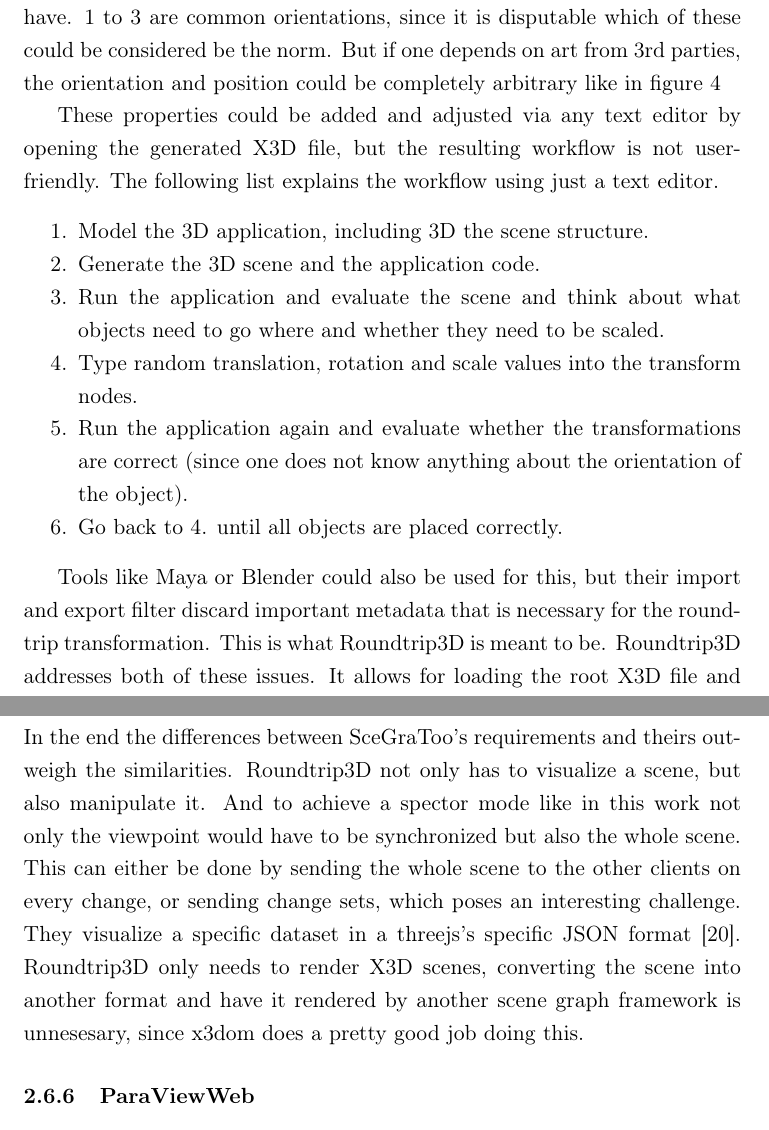
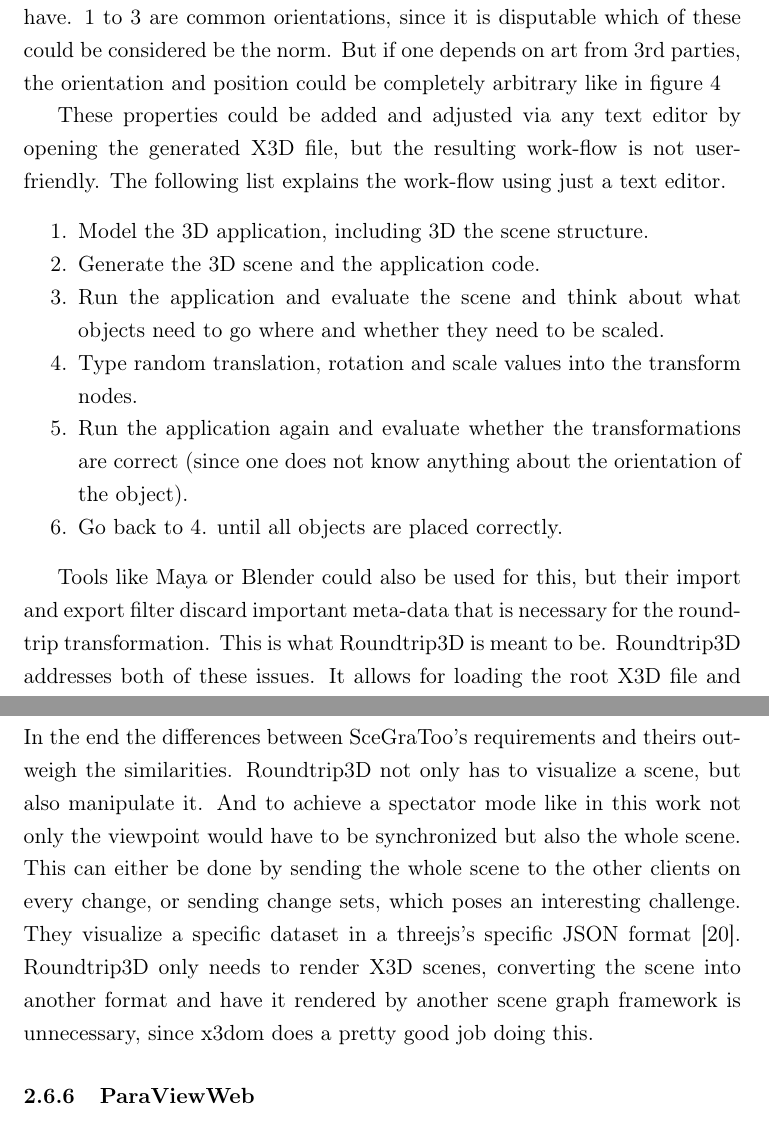
Before and after one commit to despairblue/furry-octo-dangerzone, a LaTeX document (latex/seminararbeit.tex, which reads latex/basics.tex, latex/glossary.tex, latex/prelude.tex): two parts of pages 11 and 27 of 57, joined at a grey line, cut so that both start at the same text. Compiled offline with pdfLaTeX.

Commit message:
fix a lot of typos

```diff
--- a/latex/basics.tex
+++ b/latex/basics.tex
@@ -385,14 +385,14 @@ Using web sockets instead of AJAX is an interesting approach.
 over all very similar to the approach that was considered for SceGraToo, but not
 implemented due to time constraints. In the end the differences between
 SceGraToo's requirements and theirs outweigh the similarities. \gls{Roundtrip3D} not only
-has to visualize a scene, but also manipulate it. And to achieve a spector mode
+has to visualize a scene, but also manipulate it. And to achieve a spectator mode
 like in this work not only the viewpoint would have to be synchronized but also
 the whole scene. This can either be done by sending the whole scene to the other
 clients on every change, or sending change sets, which poses an interesting
 challenge. They visualize a specific dataset in a threejs's specific \gls{JSON} format
 \cite{threejs-format}. \gls{Roundtrip3D} only needs to render \gls{X3D} scenes, converting the
 scene into another format and have it rendered by another scene graph framework
-is unnesesary, since x3dom does a pretty good job doing this.
+is unnecessary, since x3dom does a pretty good job doing this.
 
 \subsubsection{ParaViewWeb}
 \label{paraviewweb-pvweb}
--- a/latex/glossary.tex
+++ b/latex/glossary.tex
@@ -12,7 +12,7 @@
 \newacronym{GPU}{GPU}{Graphical Processing Unit}
 \newacronym{SVG}{SVG}{Scalable Vector Graphics}
 \newacronym{R3D}{R3D}{Roundtrip3D}
-\newacronym{SSIML}{SSIML}{Scene Structure and Integration Modelling Language}
+\newacronym{SSIML}{SSIML}{Scene Structure and Integration Modeling Language}
 
 \newglossaryentry{SceGraToo}{
   name=SceGraToo,
@@ -30,7 +30,7 @@
   name=WebGL,
   description={A cross-platform, royalty-free web standard for a low-level 3D graphics API based on OpenGL ES 2.0. \cite{webgl}}
 }
-\newacronym{3D}{3D}{3 Dimensial}
+\newacronym{3D}{3D}{3 Dimensional}
 \newacronym{DAG}{DAG}{Directed Acyclic Graph}
 \newacronym{XML}{XML}{Extensible Markup Language}
 \newacronym{VRML}{VRML}{Virtual Reality Modeling Language}
--- a/latex/prelude.tex
+++ b/latex/prelude.tex
@@ -77,8 +77,8 @@ norm. But if one depends on art from 3rd parties, the orientation and position
 could be completely arbitrary like in figure \ref{fig:wheel4}
 
 These properties could be added and adjusted via any text editor by opening the
-generated \gls{X3D} file, but the resulting workflow is not user-friendly. The
-following list explains the workflow using just a text editor.
+generated \gls{X3D} file, but the resulting work-flow is not user-friendly. The
+following list explains the work-flow using just a text editor.
 
 \begin{enumerate*}
   \item Model the \gls{3D} application, including \gls{3D} the scene structure.
@@ -90,7 +90,7 @@ following list explains the workflow using just a text editor.
 \end{enumerate*}
 
 Tools like Maya or Blender could also be used for this, but their import
-and export filter discard important metadata that is necessary for the
+and export filter discard important meta-data that is necessary for the
 round-trip transformation. This is what \gls{Roundtrip3D} is meant to be. \gls{Roundtrip3D} addresses both of these issues. It allows for loading the root \gls{X3D} file and changing all transformations, containing the inline nodes,
 using mouse interactions. For fine grained control \gls{Roundtrip3D} also
 contains a tree view that allows the user to input exact attributes for
```
Also changed, not shown: latex/seminararbeit.pdf, latex/basics.tex (8 more changed lines), latex/prelude.tex (6 more changed lines).
